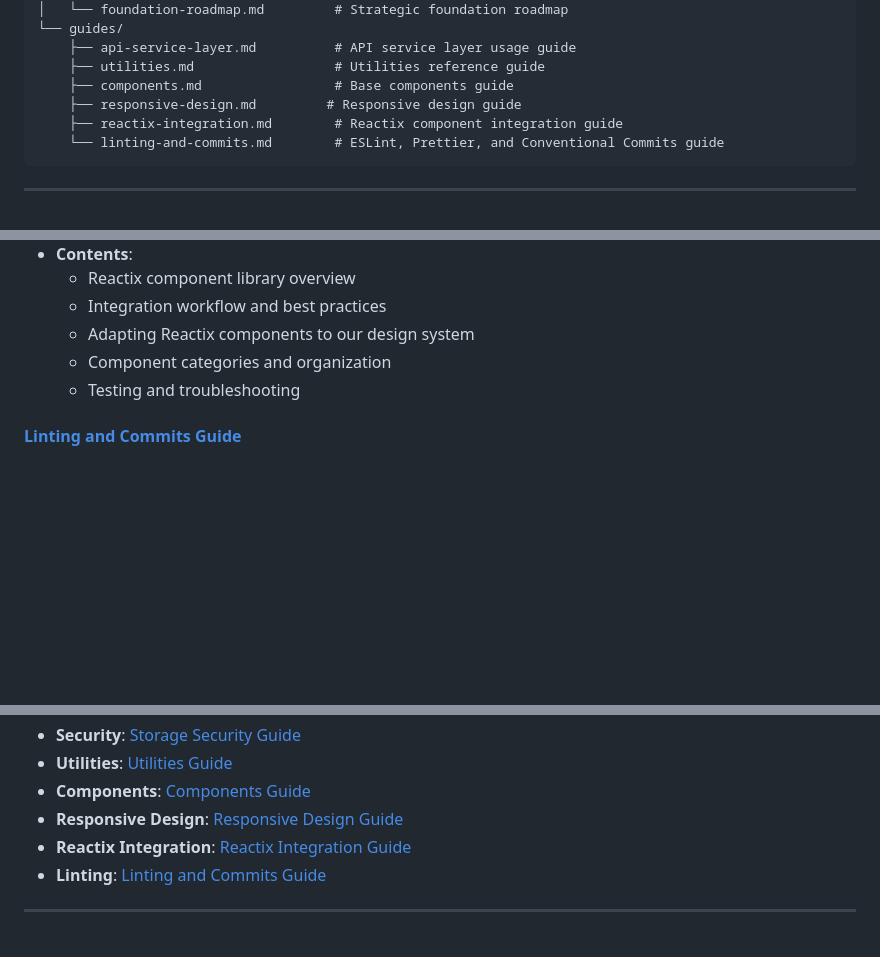
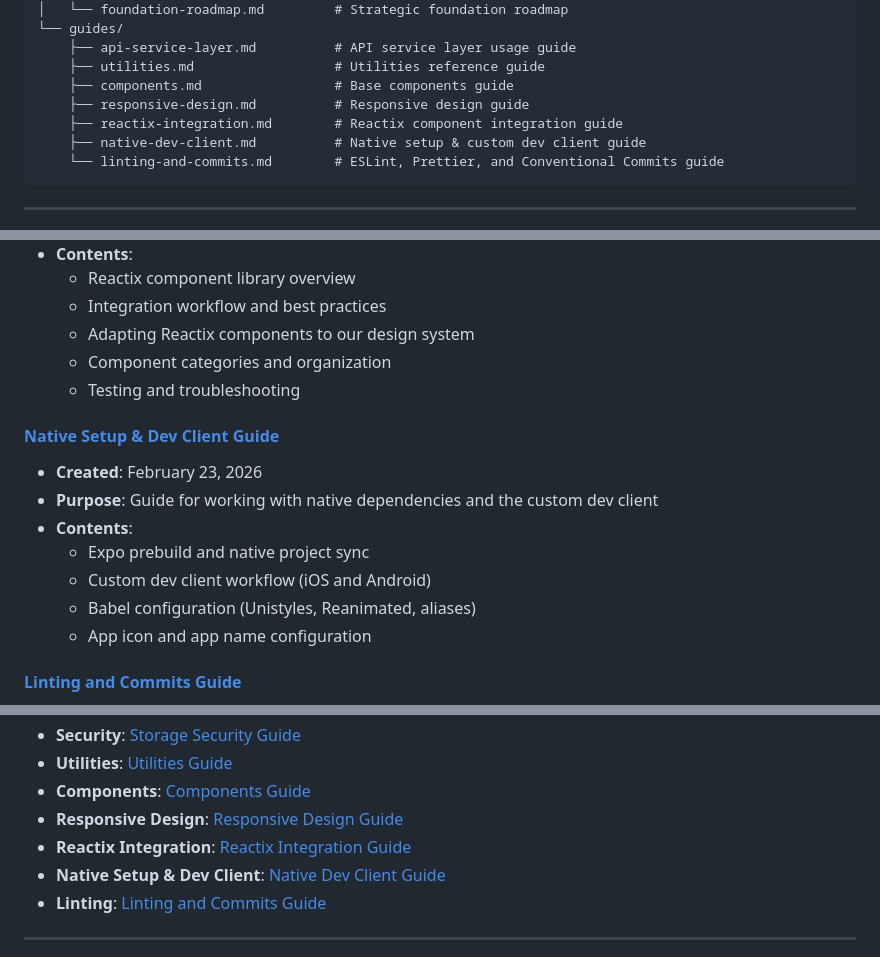
Before and after one commit to eyobassey/rapidcapsule_App, a Markdown page: docs/README.md, 3 parts joined by grey strips. GitHub-like rendering; blank space fills up the shorter version.

Commit message:
docs(guides): add native dev client and config docs
Document dev client workflow, native setup expectations, and updated scripts for the mobile app.

````diff
--- a/docs/README.md
+++ b/docs/README.md
@@ -28,8 +28,9 @@ docs/
     ├── api-service-layer.md          # API service layer usage guide
     ├── utilities.md                  # Utilities reference guide
     ├── components.md                 # Base components guide
-    ├── responsive-design.md         # Responsive design guide
+    ├── responsive-design.md          # Responsive design guide
     ├── reactix-integration.md        # Reactix component integration guide
+    ├── native-dev-client.md          # Native setup & custom dev client guide
     └── linting-and-commits.md        # ESLint, Prettier, and Conventional Commits guide
 ```
 
@@ -158,6 +159,16 @@ docs/
   - Component categories and organization
   - Testing and troubleshooting
 
+#### [Native Setup & Dev Client Guide](./guides/native-dev-client.md)
+
+- **Created**: February 23, 2026
+- **Purpose**: Guide for working with native dependencies and the custom dev client
+- **Contents**:
+  - Expo prebuild and native project sync
+  - Custom dev client workflow (iOS and Android)
+  - Babel configuration (Unistyles, Reanimated, aliases)
+  - App icon and app name configuration
+
 #### [Linting and Commits Guide](./guides/linting-and-commits.md)
 
 - **Created**: February 13, 2026
@@ -182,6 +193,7 @@ docs/
 - **Components**: [Components Guide](./guides/components.md)
 - **Responsive Design**: [Responsive Design Guide](./guides/responsive-design.md)
 - **Reactix Integration**: [Reactix Integration Guide](./guides/reactix-integration.md)
+- **Native Setup & Dev Client**: [Native Dev Client Guide](./guides/native-dev-client.md)
 - **Linting**: [Linting and Commits Guide](./guides/linting-and-commits.md)
 
 ---
````
Also changed, not shown: other parts of docs/README.md (+1 -1 lines), README.md (+22 -6 lines), docs/guides/native-dev-client.md (added, +110 -0 lines).
